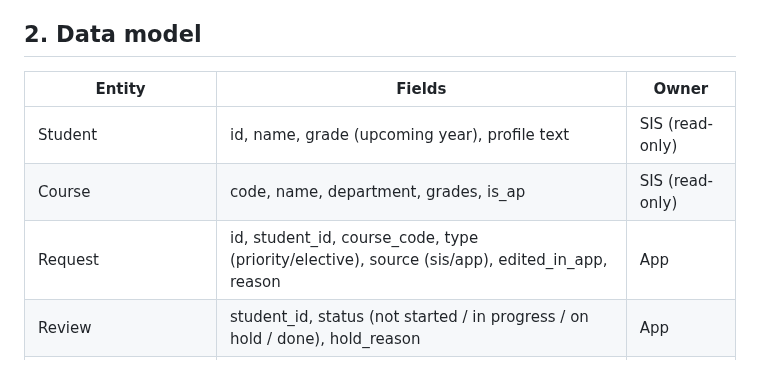
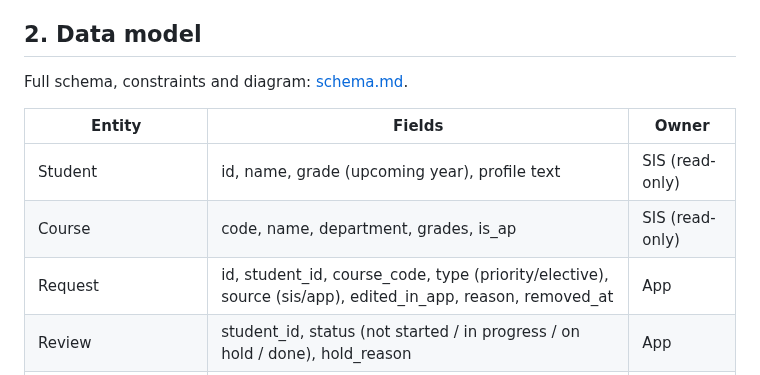
Before and after one commit to stephenmayer/CourseManager, a Markdown page: docs/architecture/overview.md, the part around the change. Rendered like a GitHub page.

Commit message:
Architecture: data schema and diagram for the core build
Co-Authored-By: Claude Opus 5.5 <noreply@anthropic.com>
Claude-Session: https://claude.ai/code/session_016PjUpiGqPffv7nvHWyLZM3

```diff
--- a/docs/architecture/overview.md
+++ b/docs/architecture/overview.md
@@ -30,11 +30,13 @@ The two ports split the data by **who owns it**, which is the exercise's own spl
 
 ## 2. Data model
 
+Full schema, constraints and diagram: [schema.md](schema.md).
+
 | Entity | Fields | Owner |
 | --- | --- | --- |
 | Student | id, name, grade (upcoming year), profile text | SIS (read-only) |
 | Course | code, name, department, grades, is_ap | SIS (read-only) |
-| Request | id, student_id, course_code, type (priority/elective), source (sis/app), edited_in_app, reason | App |
+| Request | id, student_id, course_code, type (priority/elective), source (sis/app), edited_in_app, reason, removed_at | App |
 | Review | student_id, status (not started / in progress / on hold / done), hold_reason | App |
 | Request alternates (Q16, not built) | alternate_for (request id), rank | App |
 | Transcript entry (Q15, not built) | student_id, course_code, school_year, grade_earned, credits | SIS (read-only) |
```
Also changed, not shown: docs/architecture/schema.md (added, +183 -0 lines), docs/architecture/img/schema.png (added).
